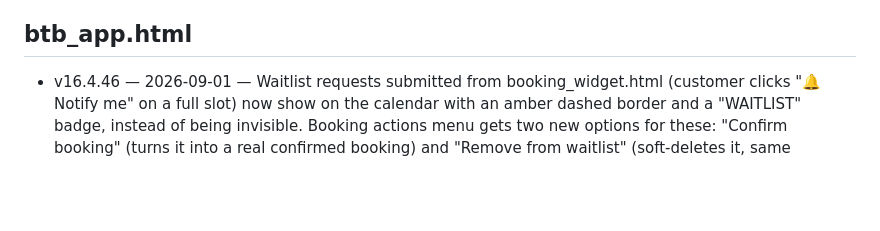
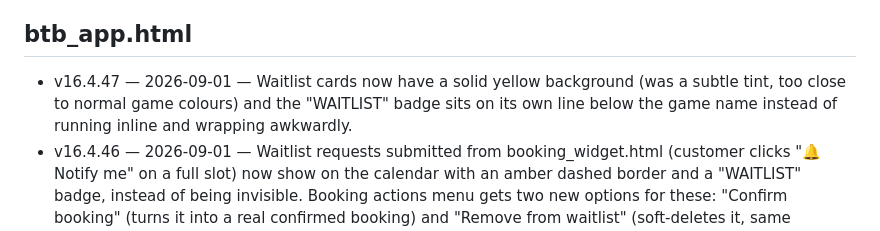
Before and after one commit to keren-btb/btb-app, a Markdown page: VERSIONS.md, the part around the change. GitHub-like rendering; blank space fills up the shorter version.

Commit message:
Waitlist card visual fixes: yellow bg + badge on own line (v16.4.47)

```diff
--- a/VERSIONS.md
+++ b/VERSIONS.md
@@ -89,6 +89,7 @@ Newest entry per file goes at the top of that file's list.
 - v16.4.6 — 2026-08-03 — Added .time-group-wrapper / .time-group-label styles for the new same-time booking grouping, then thickened the connecting line (4px→8px) and enlarged the shared time label (13px→17px, bold) for better readability
 
 ## btb_app.html
+- v16.4.47 — 2026-09-01 — Waitlist cards now have a solid yellow background (was a subtle tint, too close to normal game colours) and the "WAITLIST" badge sits on its own line below the game name instead of running inline and wrapping awkwardly.
 - v16.4.46 — 2026-09-01 — Waitlist requests submitted from booking_widget.html (customer clicks "🔔 Notify me" on a full slot) now show on the calendar with an amber dashed border and a "WAITLIST" badge, instead of being invisible. Booking actions menu gets two new options for these: "Confirm booking" (turns it into a real confirmed booking) and "Remove from waitlist" (soft-deletes it, same underlying pattern as Cancel booking).
 - v16.4.45 — 2026-08-31 — Fixed Settings → Booking Tags / Booking Statuses / POS Categories showing stale hardcoded placeholder data (e.g. "VIP"/"Allergy" tags that Keren had already deleted) instead of the real saved data, every time the page loaded. Cause: `loadSettings()` only ran once, before login, using anon access — which RLS deliberately doesn't allow to see `btb_tags`/`btb_statuses`/`btb_pos_categories` — so the app silently fell back to old placeholder defaults baked into the code and never corrected itself afterwards. Removed the hardcoded defaults (screens now show "Still loading…" briefly instead of fake data) and `loadSettings()` is now re-run with the real login token right after sign-in/session-restore, same pattern already used for Shift Times/Games/Staff/Bookings. Also applied the same fix to `loadProducts()` — anon RLS on `products` only returns active=true rows, so any inactive/archived products were missing from Quick Sale and booking-payment product pickers until the Products settings screen was opened once; now reloaded with the real token right after login too. Investigated pos.html and staff_portal.html for the same settings-timing pattern — both already reload settings post-login correctly, no fix needed there.
 - v16.4.44 — 2026-08-31 — Settings → Products screen redesigned as a 5-button menu (Add product, Export CSV, Import CSV, Replace entire inventory, Search products) instead of showing everything at once. Export CSV downloads immediately and shows a confirmation message under the buttons; the other four open their own screen with a Back link to the menu. Screen resets to the menu each time Products is opened.
```
